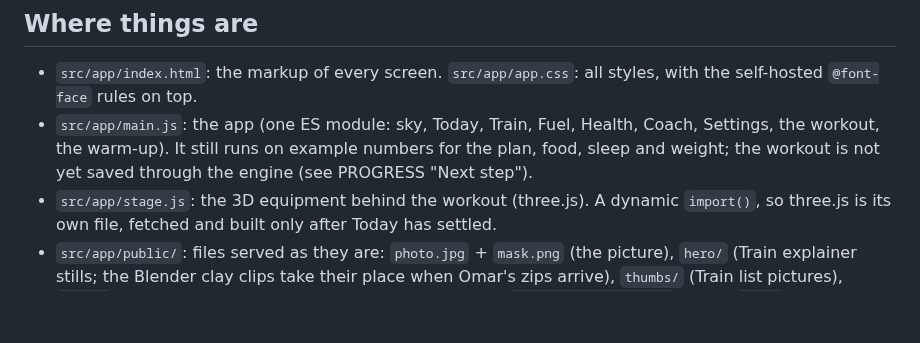
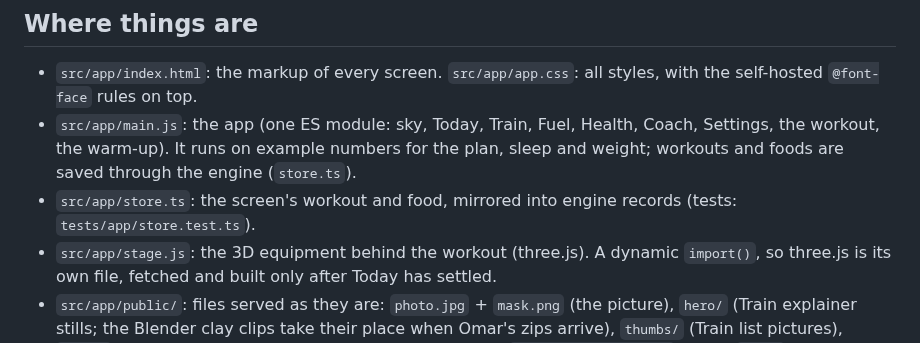
Before and after one commit to omaralawi1000-netizen/Overall-fitness-, a Markdown page: docs/PORTING.md, the part around the change. Drawn GitHub-style; blank space fills up the shorter version.

```diff
--- a/docs/PORTING.md
+++ b/docs/PORTING.md
@@ -4,7 +4,8 @@ Window is the spine (Omar, 3 Nov 2026). It was designed as a single-file artifac
 
 ## Where things are
 - `src/app/index.html`: the markup of every screen. `src/app/app.css`: all styles, with the self-hosted `@font-face` rules on top.
-- `src/app/main.js`: the app (one ES module: sky, Today, Train, Fuel, Health, Coach, Settings, the workout, the warm-up). It still runs on example numbers for the plan, food, sleep and weight; the workout is not yet saved through the engine (see PROGRESS "Next step").
+- `src/app/main.js`: the app (one ES module: sky, Today, Train, Fuel, Health, Coach, Settings, the workout, the warm-up). It runs on example numbers for the plan, sleep and weight; workouts and foods are saved through the engine (`store.ts`).
+- `src/app/store.ts`: the screen's workout and food, mirrored into engine records (tests: `tests/app/store.test.ts`).
 - `src/app/stage.js`: the 3D equipment behind the workout (three.js). A dynamic `import()`, so three.js is its own file, fetched and built only after Today has settled.
 - `src/app/public/`: files served as they are: `photo.jpg` + `mask.png` (the picture), `hero/` (Train explainer stills; the Blender clay clips take their place when Omar's zips arrive), `thumbs/` (Train list pictures), `fonts/` (Geist and Instrument Serif, Latin only, SIL OFL), `manifest.webmanifest`, icons, `sw.js`.
 - Build: `npm run build` makes the engine page (`dist/engine/`) and the app (`dist/app/`). Dev: `npm run dev:app`. Config: `vite.app.config.ts` (relative base, so it works at `/app/` on Pages and at the root in dev).
```
Also changed, not shown: docs/PROGRESS.md (+5 -1 lines).
